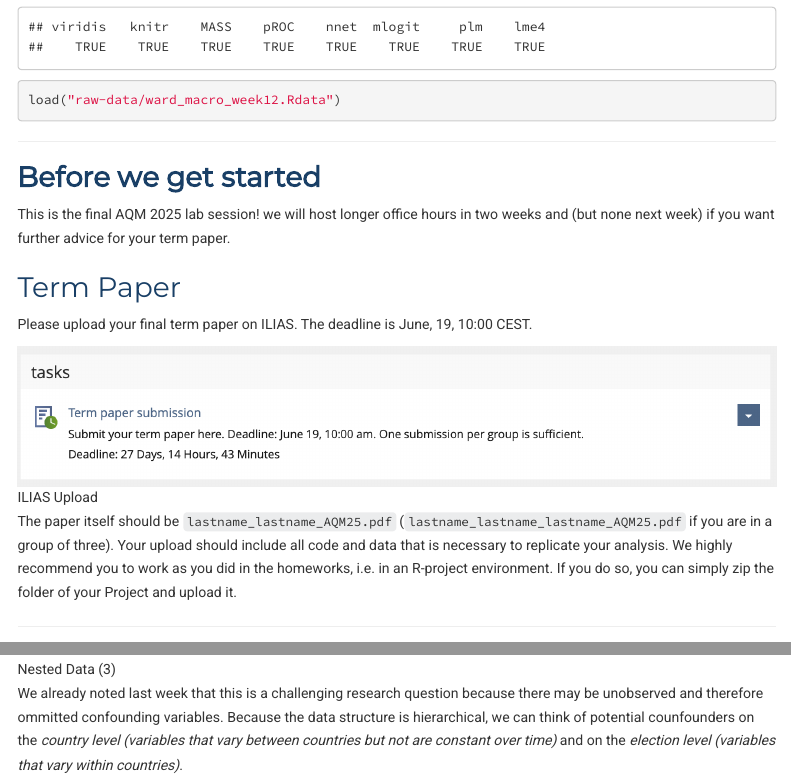
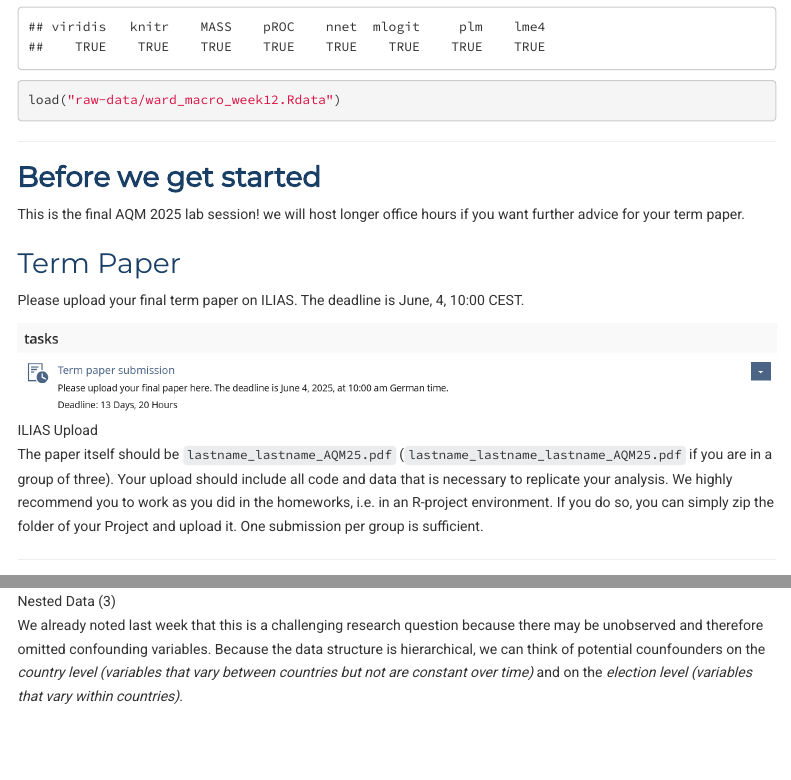
Before and after one commit to uni-mannheim-aqm-2025/week12_nested_data_II, an R Markdown document (AQM2025_week12.Rmd): the page in a window 1100 px wide, from 2140 px down, and a second part further down, joined at a grey line. The pictures show the output file AQM2025_week12.html that the author committed with the source, opened offline; menus at the side of the page are left out.

Commit message:
typos and finished setup

```diff
--- a/AQM2025_week12.Rmd
+++ b/AQM2025_week12.Rmd
@@ -56,15 +56,15 @@ load("raw-data/ward_macro_week12.Rdata")
 
 ## Before we get started
 
-This is the final AQM 2025 lab session! we will host longer office hours in two weeks and (but none next week) if you want further advice for your term paper.
+This is the final AQM 2025 lab session! we will host longer office hours if you want further advice for your term paper.
 
 ### Term Paper
 
-Please upload your final term paper on ILIAS. The deadline is June, 19, 10:00 CEST.
+Please upload your final term paper on ILIAS. The deadline is June, 4, 10:00 CEST.
 
 ![ILIAS Upload](images/ILIAS.png)
 
-The paper itself should be `lastname_lastname_AQM25.pdf` (`lastname_lastname_lastname_AQM25.pdf` if you are in a group of three). Your upload should include all code and data that is necessary to replicate your analysis. We highly recommend you to work as you did in the homeworks, i.e. in an R-project environment. If you do so, you can simply zip the folder of your Project and upload it.
+The paper itself should be `lastname_lastname_AQM25.pdf` (`lastname_lastname_lastname_AQM25.pdf` if you are in a group of three). Your upload should include all code and data that is necessary to replicate your analysis. We highly recommend you to work as you did in the homeworks, i.e. in an R-project environment. If you do so, you can simply zip the folder of your Project and upload it. One submission per group is sufficient.
 
 ---
 
@@ -131,7 +131,7 @@ The data is time-series cross-section data: We observe multiple elections in dif
 
 ![Nested Data (3)](images/nested3.png)
 
-We already noted last week that this is a challenging research question because there may be unobserved and therefore ommitted confounding variables. Because the data structure is hierarchical, we can think of potential counfounders on the *country level (variables that vary between countries but not are constant over time)* and on the *election level (variables that vary within countries)*.
+We already noted last week that this is a challenging research question because there may be unobserved and therefore omitted confounding variables. Because the data structure is hierarchical, we can think of potential counfounders on the *country level (variables that vary between countries but not are constant over time)* and on the *election level (variables that vary within countries)*.
 
 ### A second look into fixed effects regression models
 
```
Also changed, not shown: AQM2025_week12.html, images/ILIAS.png, AQM2025_week12.Rmd (7 more changed lines), 1 other file.
